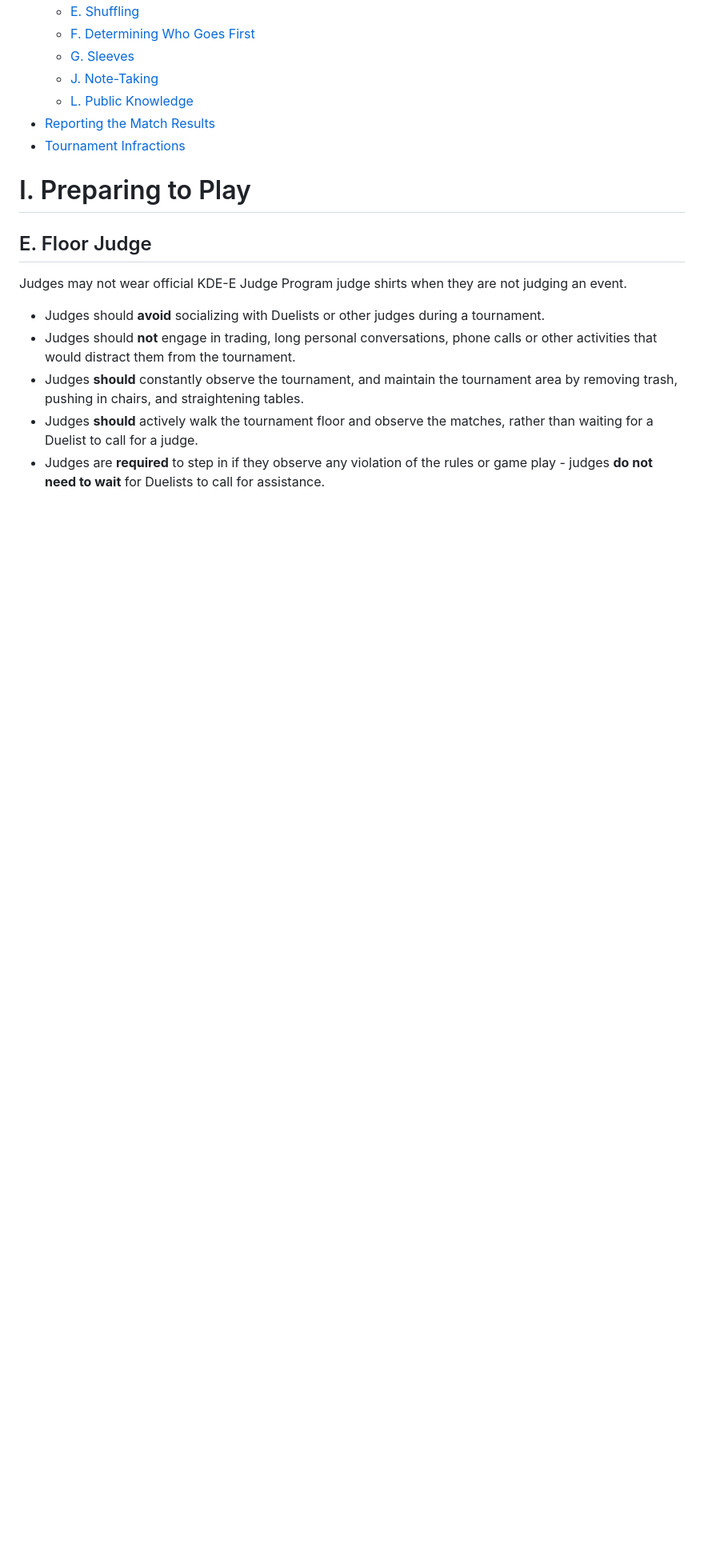
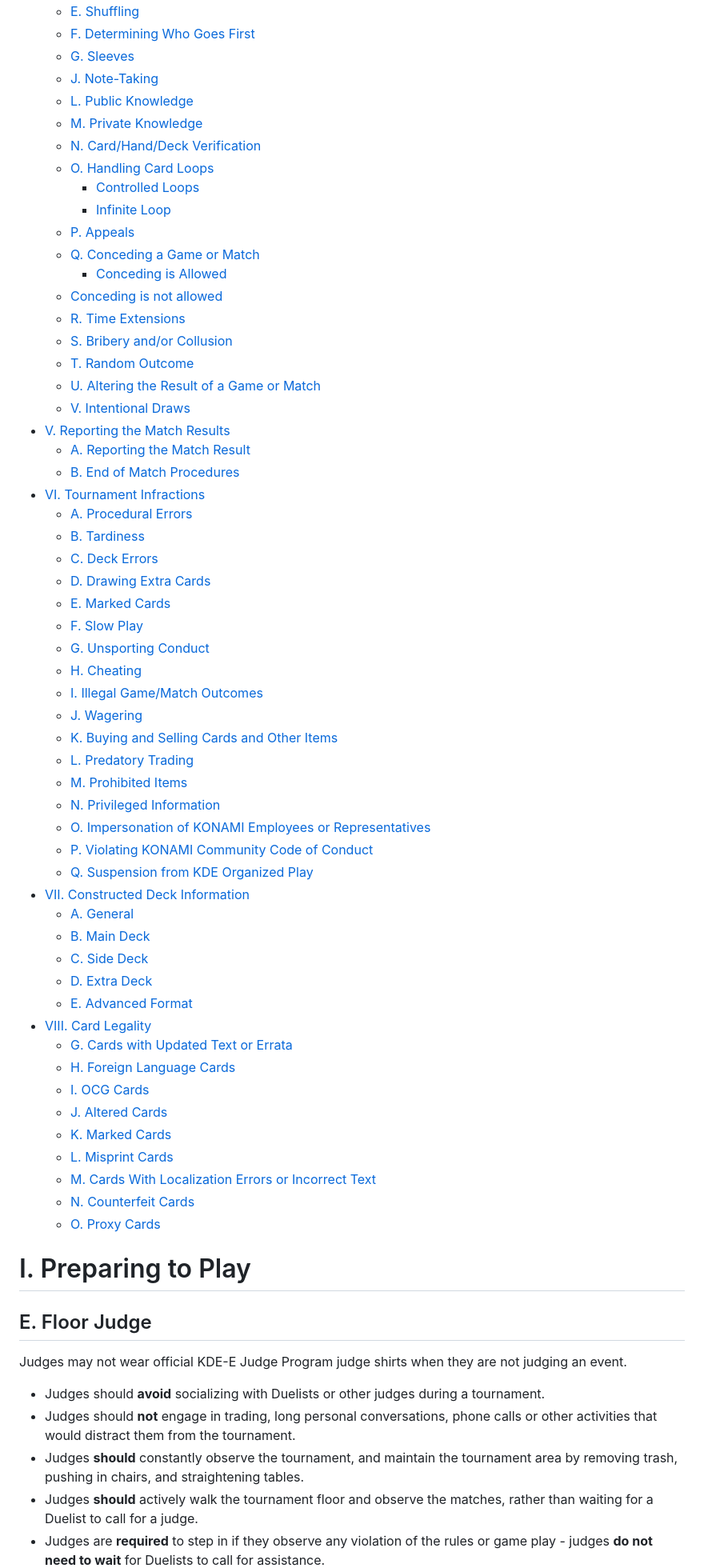
Before and after one commit to laaners/yugioh_comprehensive_rulebook, a Markdown page: policy/policy.md, the part around the change. Shown at 80% size. Drawn GitHub-style; blank space fills up the shorter version.

Commit message:
Fix policy

```diff
--- a/policy/policy.md
+++ b/policy/policy.md
@@ -26,8 +26,57 @@
     - [G. Sleeves](#g-sleeves)
     - [J. Note-Taking](#j-note-taking)
     - [L. Public Knowledge](#l-public-knowledge)
-- [Reporting the Match Results](#reporting-the-match-results)
-- [Tournament Infractions](#tournament-infractions)
+    - [M. Private Knowledge](#m-private-knowledge)
+    - [N. Card/Hand/Deck Verification](#n-cardhanddeck-verification)
+    - [O. Handling Card Loops](#o-handling-card-loops)
+        - [Controlled Loops](#controlled-loops)
+        - [Infinite Loop](#infinite-loop)
+    - [P. Appeals](#p-appeals)
+    - [Q. Conceding a Game or Match](#q-conceding-a-game-or-match)
+        - [Conceding is Allowed](#conceding-is-allowed)
+    - [Conceding is not allowed](#conceding-is-not-allowed)
+    - [R. Time Extensions](#r-time-extensions)
+    - [S. Bribery and/or Collusion](#s-bribery-andor-collusion)
+    - [T. Random Outcome](#t-random-outcome)
+    - [U. Altering the Result of a Game or Match](#u-altering-the-result-of-a-game-or-match)
+    - [V. Intentional Draws](#v-intentional-draws)
+- [V. Reporting the Match Results](#v-reporting-the-match-results)
+    - [A. Reporting the Match Result](#a-reporting-the-match-result)
+    - [B. End of Match Procedures](#b-end-of-match-procedures)
+- [VI. Tournament Infractions](#vi-tournament-infractions)
+    - [A. Procedural Errors](#a-procedural-errors)
+    - [B. Tardiness](#b-tardiness)
+    - [C. Deck Errors](#c-deck-errors)
+    - [D. Drawing Extra Cards](#d-drawing-extra-cards)
+    - [E. Marked Cards](#e-marked-cards)
+    - [F. Slow Play](#f-slow-play)
+    - [G. Unsporting Conduct](#g-unsporting-conduct)
+    - [H. Cheating](#h-cheating)
+    - [I. Illegal Game/Match Outcomes](#i-illegal-gamematch-outcomes)
+    - [J. Wagering](#j-wagering)
+    - [K. Buying and Selling Cards and Other Items](#k-buying-and-selling-cards-and-other-items)
+    - [L. Predatory Trading](#l-predatory-trading)
+    - [M. Prohibited Items](#m-prohibited-items)
+    - [N. Privileged Information](#n-privileged-information)
+    - [O. Impersonation of KONAMI Employees or Representatives](#o-impersonation-of-konami-employees-or-representatives)
+    - [P. Violating KONAMI Community Code of Conduct](#p-violating-konami-community-code-of-conduct)
+    - [Q. Suspension from KDE Organized Play](#q-suspension-from-kde-organized-play)
+- [VII. Constructed Deck Information](#vii-constructed-deck-information)
+    - [A. General](#a-general)
+    - [B. Main Deck](#b-main-deck)
+    - [C. Side Deck](#c-side-deck)
+    - [D. Extra Deck](#d-extra-deck)
+    - [E. Advanced Format](#e-advanced-format)
+- [VIII. Card Legality](#viii-card-legality)
+    - [G. Cards with Updated Text or Errata](#g-cards-with-updated-text-or-errata)
+    - [H. Foreign Language Cards](#h-foreign-language-cards)
+    - [I. OCG Cards](#i-ocg-cards)
+    - [J. Altered Cards](#j-altered-cards)
+    - [K. Marked Cards](#k-marked-cards)
+    - [L. Misprint Cards](#l-misprint-cards)
+    - [M. Cards With Localization Errors or Incorrect Text](#m-cards-with-localization-errors-or-incorrect-text)
+    - [N. Counterfeit Cards](#n-counterfeit-cards)
+    - [O. Proxy Cards](#o-proxy-cards)
 
 <!-- /TOC -->
 
```
